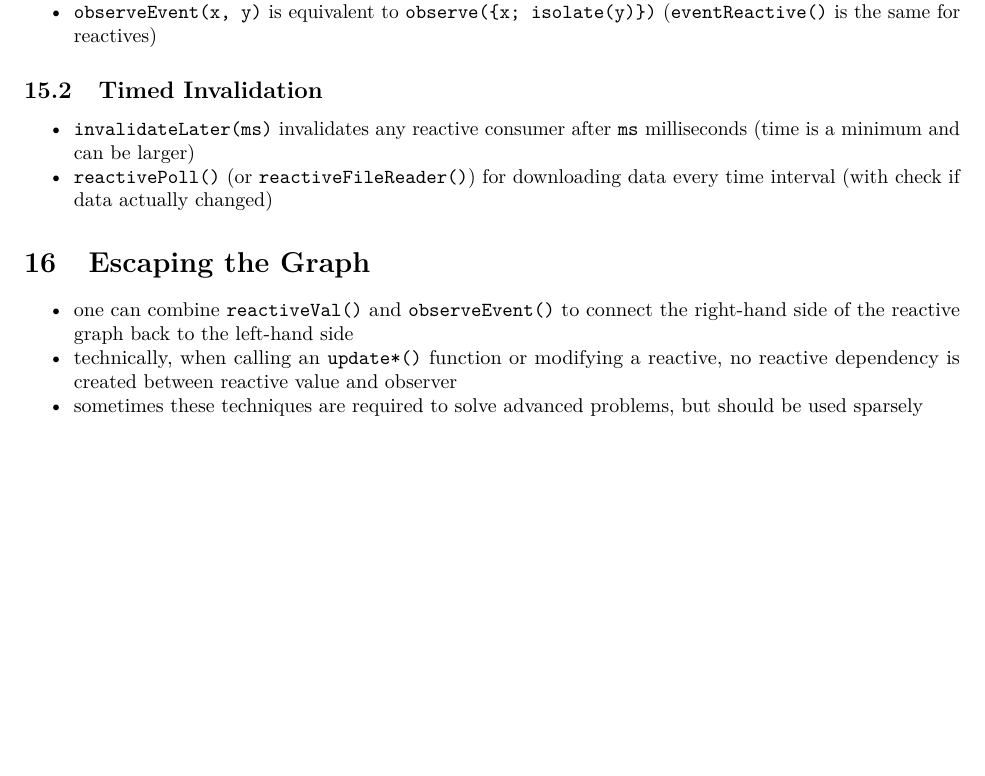
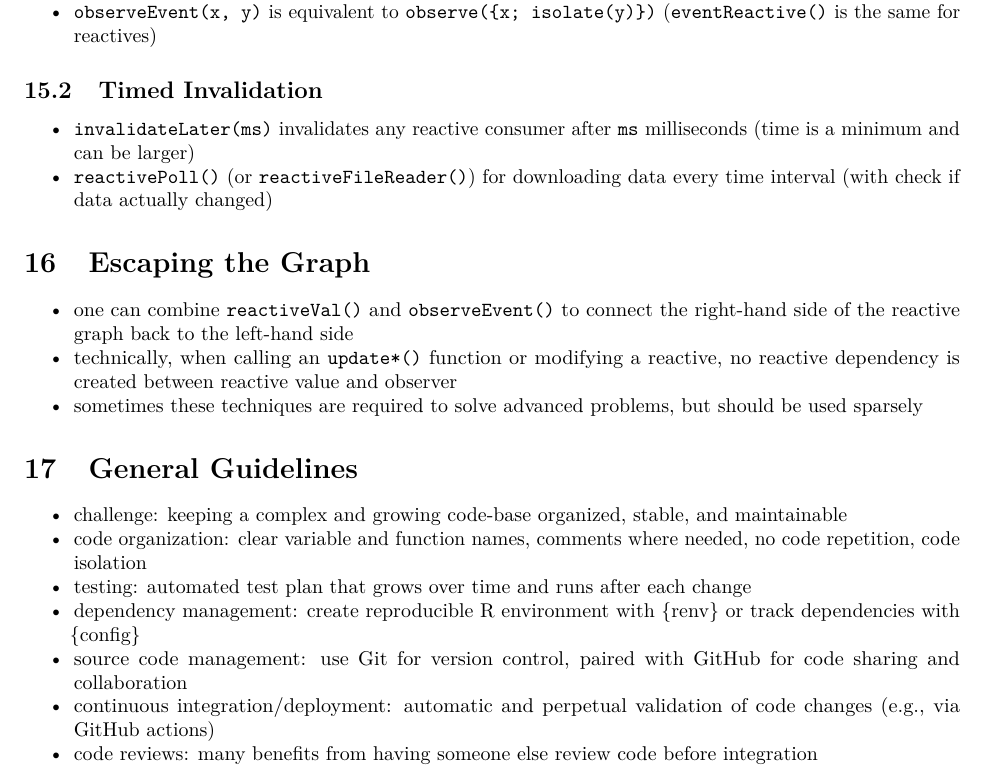
Before and after one commit to loelschlaeger/book_club, an R Markdown document (mastering_shiny.Rmd): part of page 7 of 7, cut so that both start at the same text, the shorter picture padded with empty space. Rendered offline with R 4.5, knitr and Pandoc, then LaTeX, with nearby package versions.

Commit message:
added Ch. 17

```diff
--- a/mastering_shiny.Rmd
+++ b/mastering_shiny.Rmd
@@ -322,3 +322,13 @@ There are three building blocks of reactive programming: reactive values, reacti
 - one can combine `reactiveVal()` and `observeEvent()` to connect the right-hand side of the reactive graph back to the left-hand side
 - technically, when calling an `update*()` function or modifying a reactive, no reactive dependency is created between reactive value and observer
 - sometimes these techniques are required to solve advanced problems, but should be used sparsely
+
+# General Guidelines
+
+- challenge: keeping a complex and growing code-base organized, stable, and maintainable
+- code organization: clear variable and function names, comments where needed, no code repetition, code isolation
+- testing: automated test plan that grows over time and runs after each change
+- dependency management: create reproducible R environment with {renv} or track dependencies with {config}
+- source code management: use Git for version control, paired with GitHub for code sharing and collaboration
+- continuous integration/deployment: automatic and perpetual validation of code changes (e.g., via GitHub actions)
+- code reviews: many benefits from having someone else review code before integration
```
